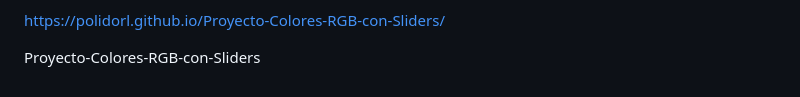
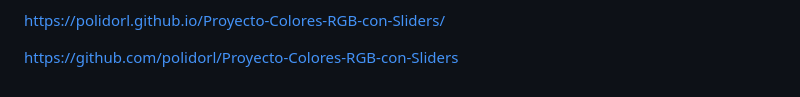
Before and after one commit to polidorl/Proyecto-Colores-RGB-con-Sliders, a Markdown page: readme.md, the part around the change. Drawn GitHub-style.

```diff
--- a/readme.md
+++ b/readme.md
@@ -50,4 +50,4 @@ Explicacion detallada:
 
 https://polidorl.github.io/Proyecto-Colores-RGB-con-Sliders/
 
-Proyecto-Colores-RGB-con-Sliders
+https://github.com/polidorl/Proyecto-Colores-RGB-con-Sliders
```
